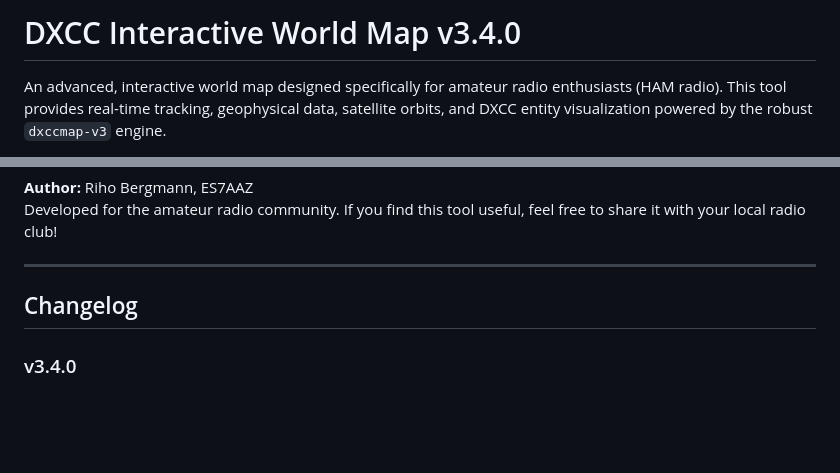
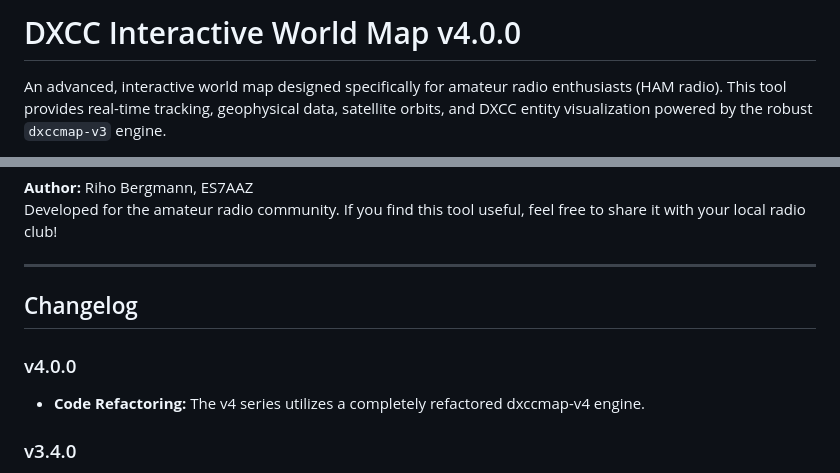
Before and after one commit to ES7AAZ/dxcc-map, a Markdown page: README.md, 2 parts joined by grey strips. Rendered like a GitHub page; blank space fills up the shorter version.

```diff
--- a/README.md
+++ b/README.md
@@ -1,4 +1,4 @@
-# DXCC Interactive World Map v3.4.0
+# DXCC Interactive World Map v4.0.0
 
 An advanced, interactive world map designed specifically for amateur radio enthusiasts (HAM radio). This tool provides real-time tracking, geophysical data, satellite orbits, and DXCC entity visualization powered by the robust `dxccmap-v3` engine.
 
@@ -48,6 +48,9 @@ Developed for the amateur radio community. If you find this tool useful, feel fr
 
 ## Changelog
 
+### v4.0.0
+* **Code Refactoring:** The v4 series utilizes a completely refactored dxccmap-v4 engine.
+
 ### v3.4.0
 * **Code Refactoring:** CSS and JS have been completely separated from the HTML file, alongside various additional minor fixes.
 
```
